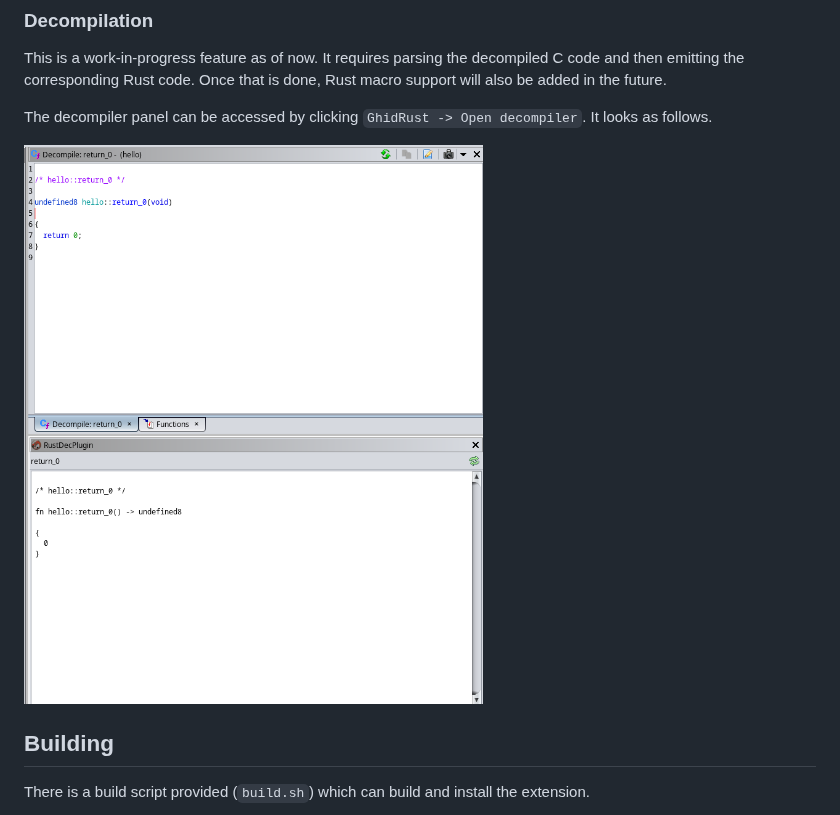
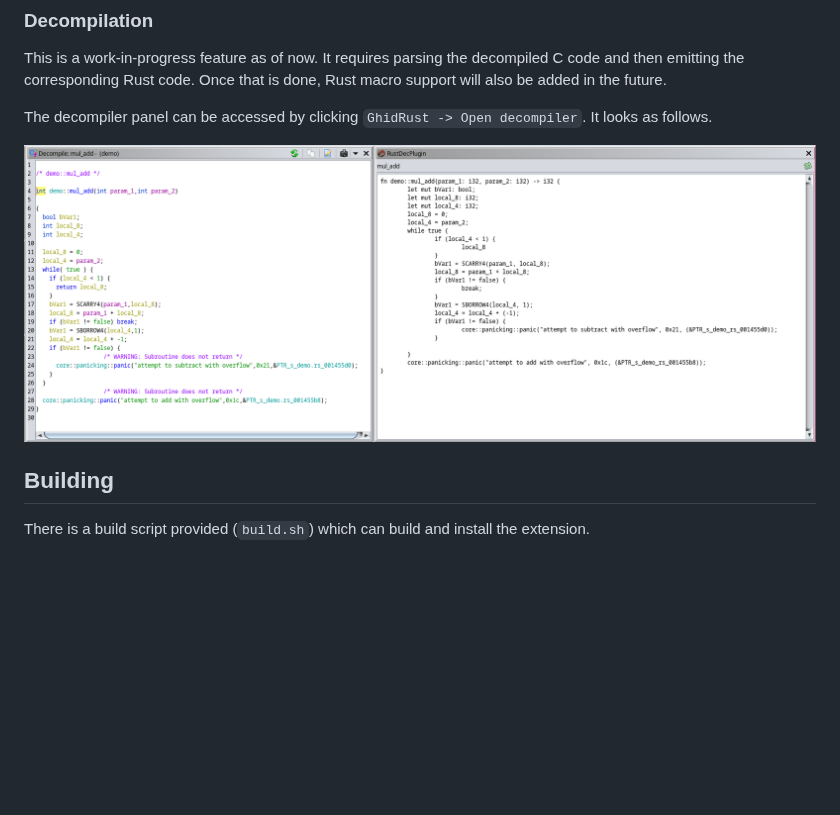
Before and after one commit to DMaroo/GhidRust, a Markdown page: README.md, the part around the change. Drawn GitHub-style; pictures changed too: media/decomp_muladd.png (added), media/return_0.png (deleted); blank space fills up the shorter version.

Commit message:
Add better decompilation example's image in README

```diff
--- a/README.md
+++ b/README.md
@@ -38,7 +38,7 @@ This is a work-in-progress feature as of now. It requires parsing the decompiled
 
 The decompiler panel can be accessed by clicking `GhidRust -> Open decompiler`. It looks as follows.
 
-![](./media/return_0.png)
+![](./media/decomp_muladd.png)
 
 ## Building
 
```
Also changed, not shown: 1 other file.
